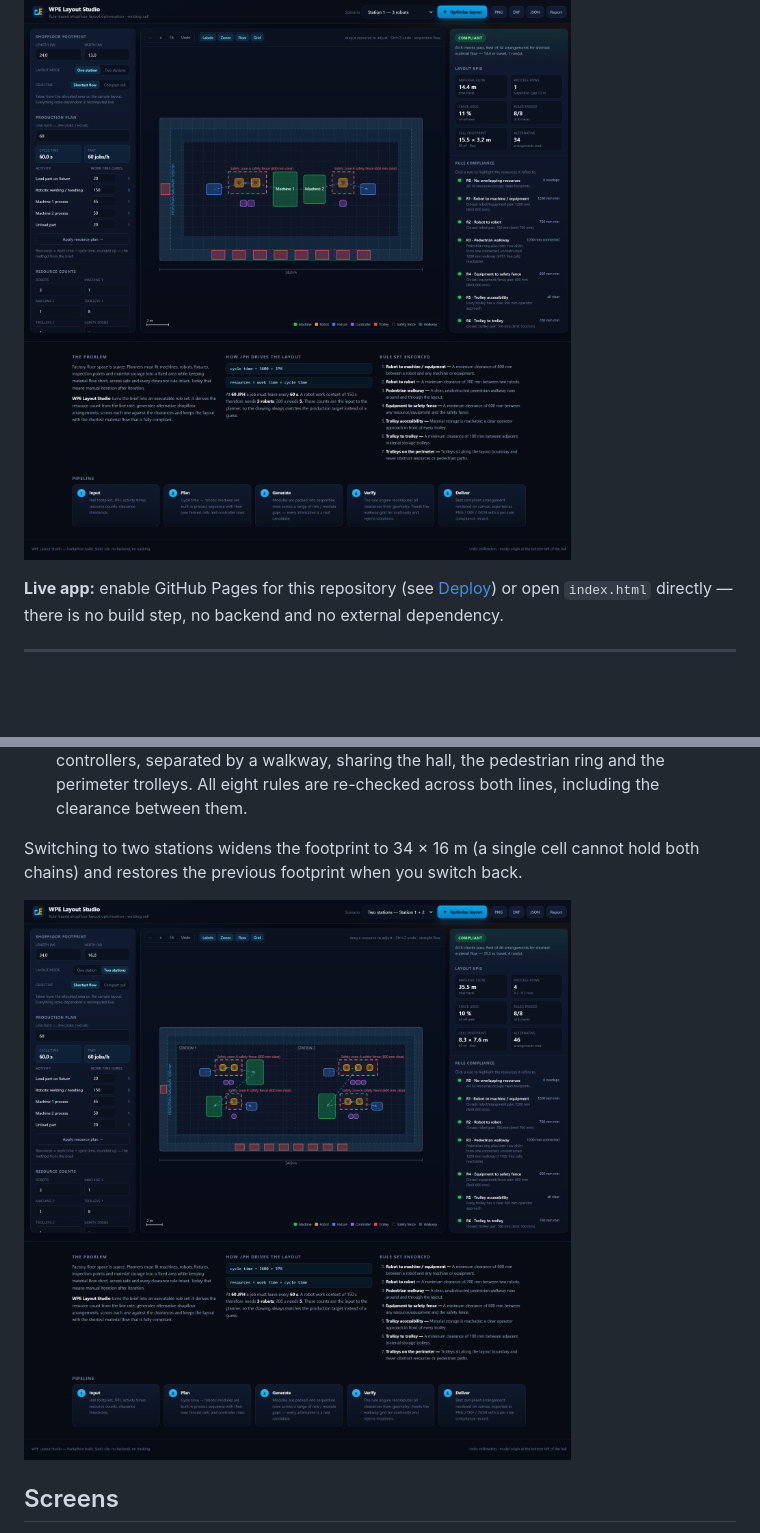
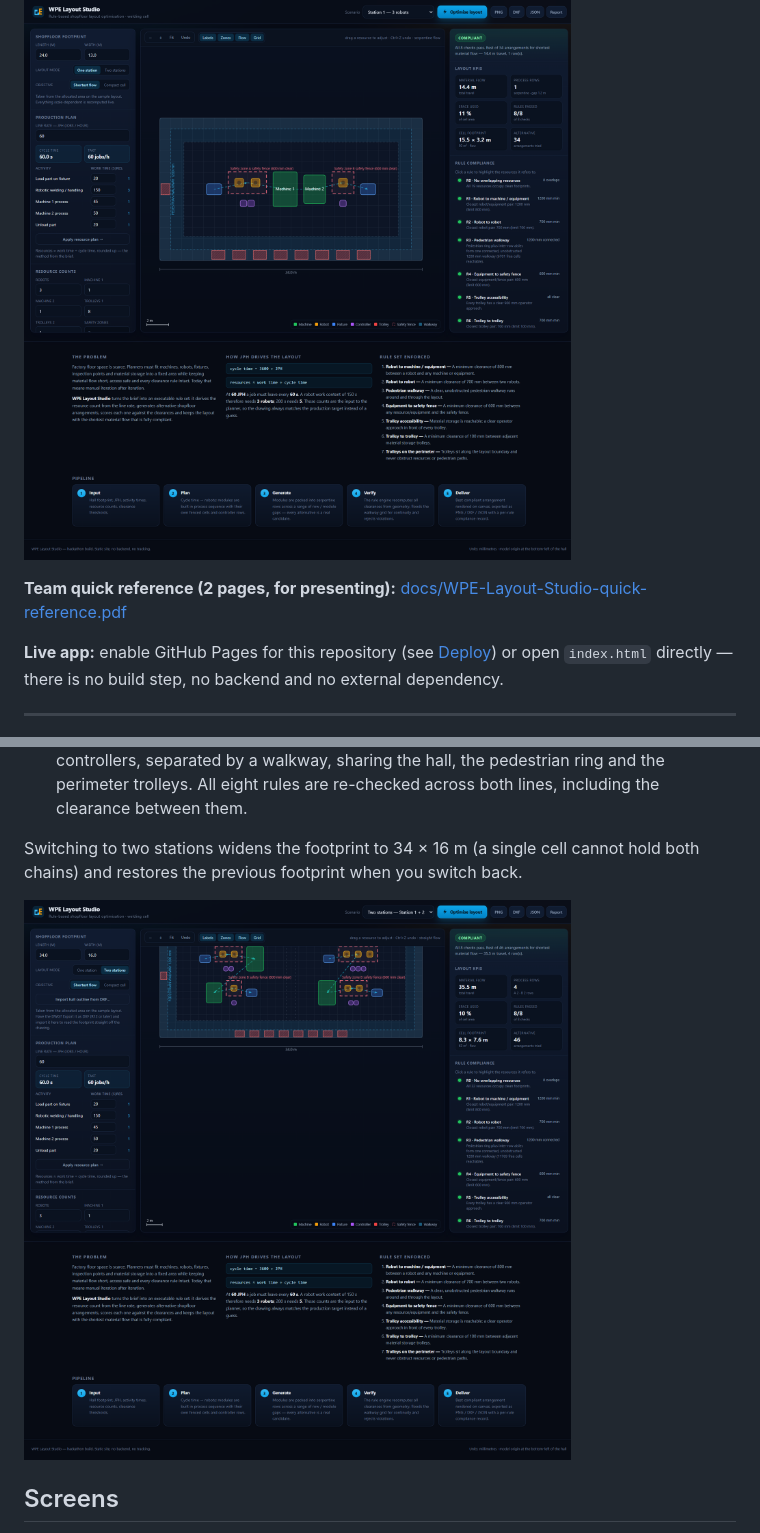
Before and after one commit to mr-snake-mr/wpe-layout-studio, a Markdown page: README.md, 2 parts joined by grey strips. Drawn GitHub-style; pictures changed too: docs/preview-dual.png; blank space fills up the shorter version.

Commit message:
Add a two-page team quick reference for presenting
- plain-language brief: what it does, the 90-second demo script, the rules,
  short answers to the obvious questions, links and offline fallback
- refresh the two-station screenshot against the current build (35.5 m, 46
  arrangements) so the numbers in the reference and the UI agree

```diff
--- a/README.md
+++ b/README.md
@@ -7,6 +7,8 @@ and a list of resources, generate a shopfloor arrangement that satisfies every c
 travel short — instead of iterating manually.
 
 ![WPE Layout Studio — Station 2, five robots, 26 × 13 m hall, all eight rules passing](docs/preview.png)
+
+**Team quick reference (2 pages, for presenting):** [docs/WPE-Layout-Studio-quick-reference.pdf](docs/WPE-Layout-Studio-quick-reference.pdf)
 
 **Live app:** enable GitHub Pages for this repository (see [Deploy](#deploy)) or open `index.html` directly — there is
 no build step, no backend and no external dependency.
```
Also changed, not shown: 1 other file.
